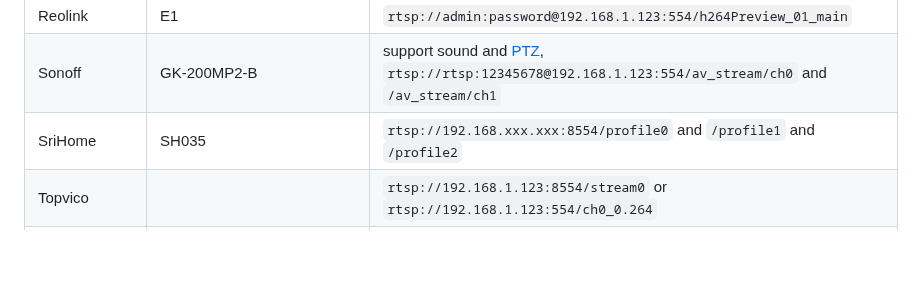
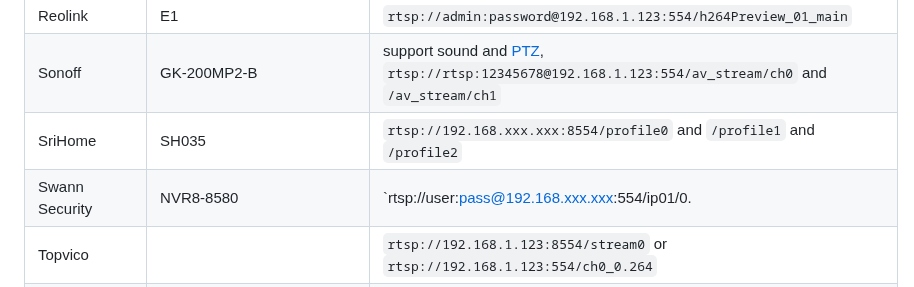
Before and after one commit to AlexxIT/WebRTC, a Markdown page: README.md, the part around the change. Rendered like a GitHub page; blank space fills up the shorter version.

Commit message:
Update README.md
Swann Security Camera added

```diff
--- a/README.md
+++ b/README.md
@@ -377,6 +377,7 @@ logger:
 | Reolink      | E1                                                    | `rtsp://admin:password@192.168.1.123:554/h264Preview_01_main`                                                                                                                                                                        |
 | Sonoff       | GK-200MP2-B                                           | support sound and [PTZ](https://github.com/AlexxIT/SonoffLAN#sonoff-gk-200mp2-b-camera), `rtsp://rtsp:12345678@192.168.1.123:554/av_stream/ch0` and `/av_stream/ch1`                                                                 |
 | SriHome      | SH035                                                 | `rtsp://192.168.xxx.xxx:8554/profile0` and `/profile1` and `/profile2`                                                                                                                                                               |
+| Swann Security | NVR8-8580                                           | `rtsp://user:pass@192.168.xxx.xxx:554/ip01/0.               |
 | Topvico      |                                                       | `rtsp://192.168.1.123:8554/stream0` or `rtsp://192.168.1.123:554/ch0_0.264`                                                                                                                                                          |
 | TP-Link      | Tapo C100/C200/C210/C220/C310                         | `rtsp://user:pass@192.168.1.123:554/stream1` and `/stream2`                                                                                                                                                                          |
 | TVT/Secutech      | NVR-0808B2-8P                                   | `rtsp://user:pass@192.168.1.123:554/chID=1&streamType=main` and `chID=2&streamType=main`                                                                                                                                                                          |
```
